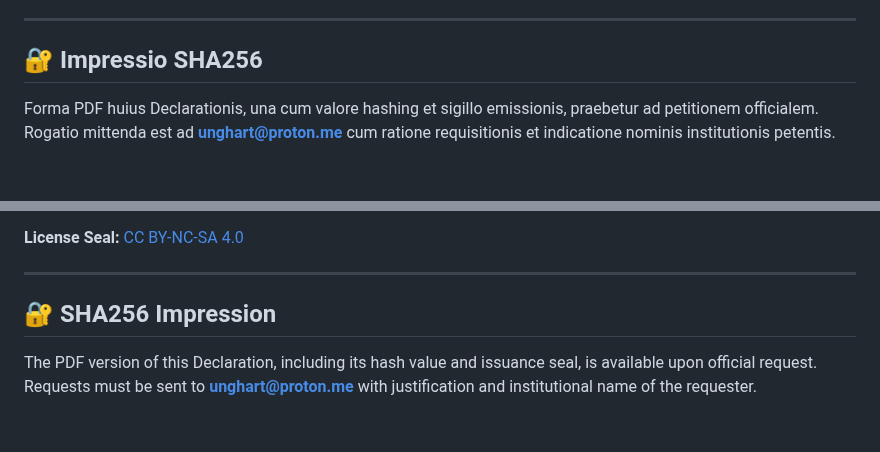
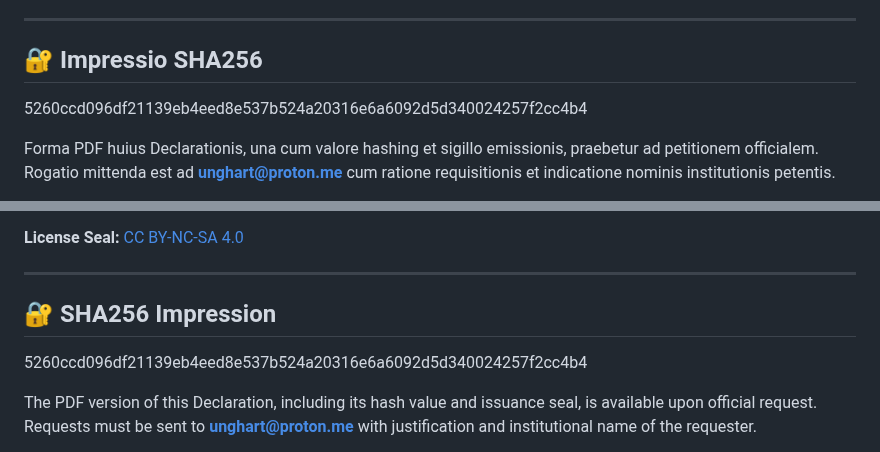
Before and after one commit to Imperium-Silentii/acta, a Markdown page: README.md, 2 parts joined by grey strips. Drawn GitHub-style; blank space fills up the shorter version.

```diff
--- a/README.md
+++ b/README.md
@@ -29,7 +29,7 @@
 
 <h2 id="impressio-sha256">🔐 Impressio SHA256</h2>
 
-
+5260ccd096df21139eb4eed8e537b524a20316e6a6092d5d340024257f2cc4b4
 
 Forma PDF huius Declarationis, una cum valore hashing et sigillo emissionis, praebetur ad petitionem officialem.
 Rogatio mittenda est ad **unghart@proton.me** cum ratione requisitionis et indicatione nominis institutionis petentis.
@@ -198,6 +198,8 @@ Documentum potest:
 
 <h2 id="impressio-sha256">🔐 SHA256 Impression</h2>
 
+5260ccd096df21139eb4eed8e537b524a20316e6a6092d5d340024257f2cc4b4
+
 The PDF version of this Declaration, including its hash value and issuance seal, is available upon official request.
 Requests must be sent to **unghart@proton.me** with justification and institutional name of the requester.
 
```
